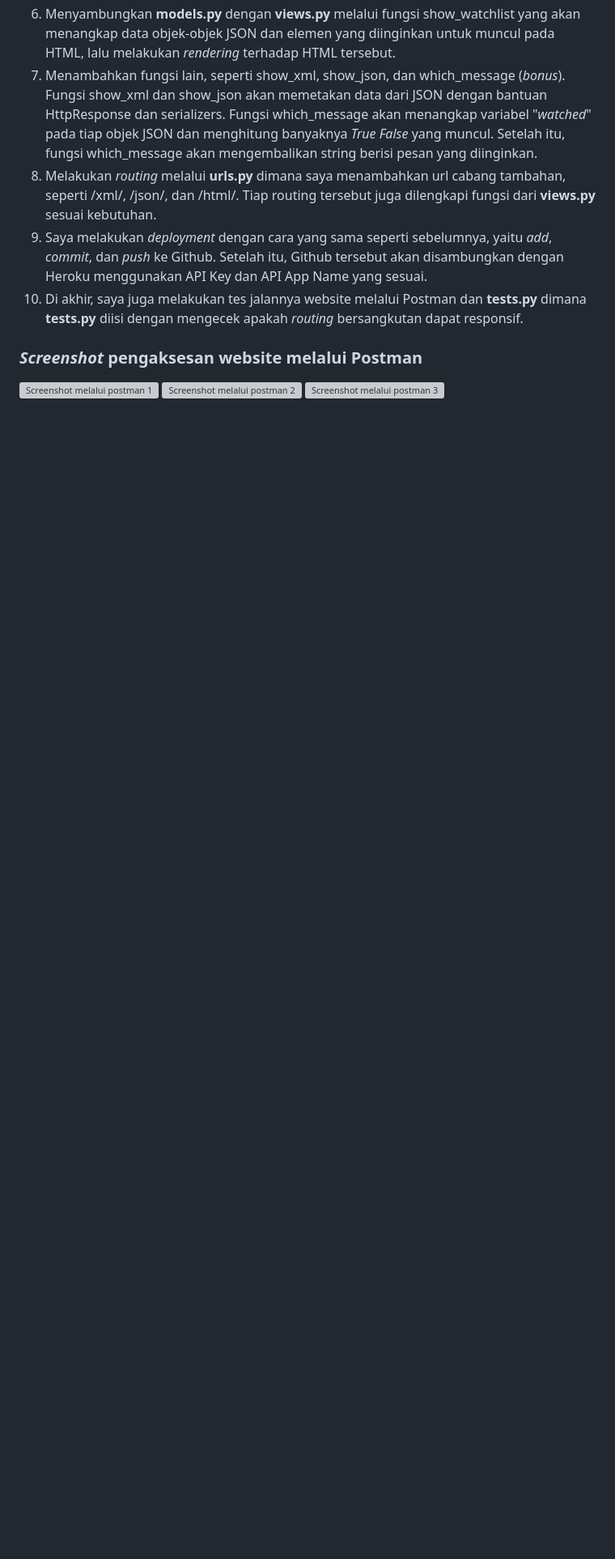
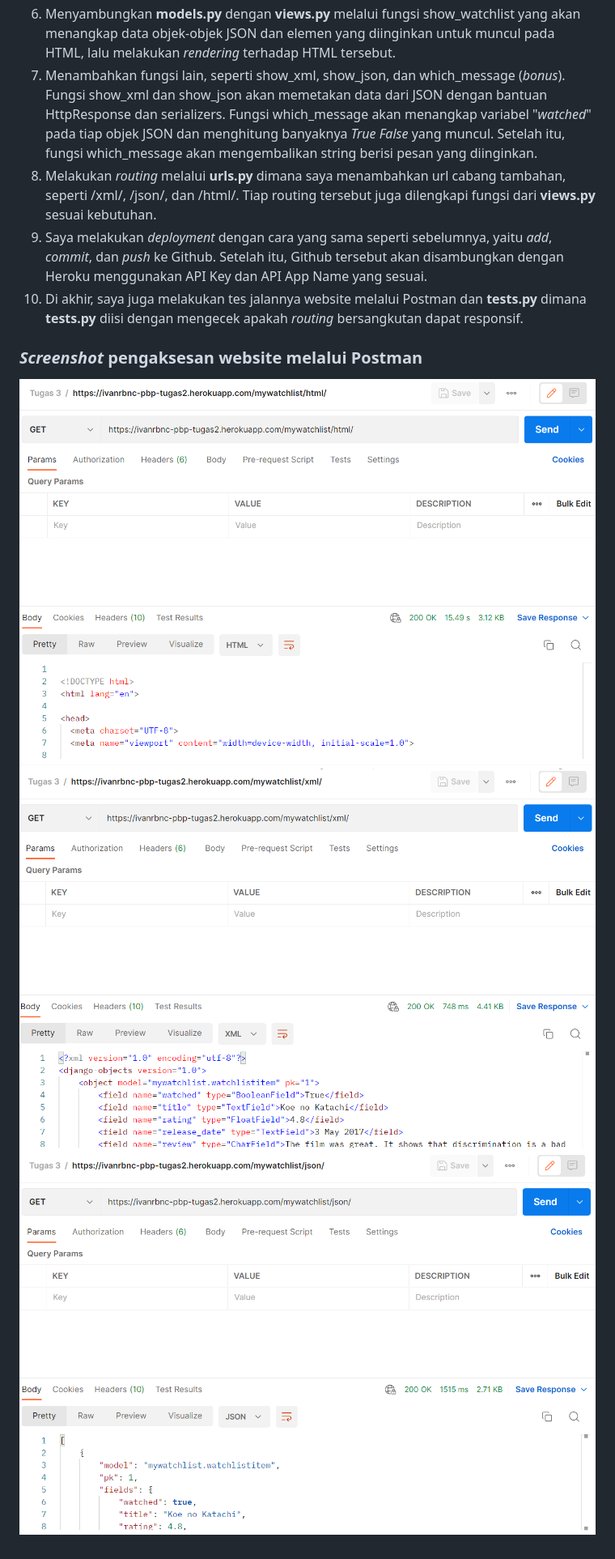
Before and after one commit to ivanrbnc/PBP-Tugas, a Markdown page: mywatchlist/README.md, the part around the change. Shown: that part at 81% size. Drawn GitHub-style; pictures changed too: assets/mywatchlist-html.PNG (added), assets/mywatchlist-json.PNG (added), assets/mywatchlist-xml.PNG (added); blank space fills up the shorter version; grey boxes are pictures that could not be loaded.

Commit message:
Tugas 3 - Update 5 - Finalizing README.md on app mywatchlist

```diff
--- a/mywatchlist/README.md
+++ b/mywatchlist/README.md
@@ -26,6 +26,6 @@
 
 ### *Screenshot* pengaksesan website melalui Postman
 
-![Screenshot melalui postman 1]()
-![Screenshot melalui postman 2]()
-![Screenshot melalui postman 3]()
+![Screenshot melalui postman 1 - URL HTML](/assets/mywatchlist-html.PNG)
+![Screenshot melalui postman 2 - URL XML](/assets/mywatchlist-xml.PNG)
+![Screenshot melalui postman 3 - URL JSON](/assets/mywatchlist-json.PNG)
```
